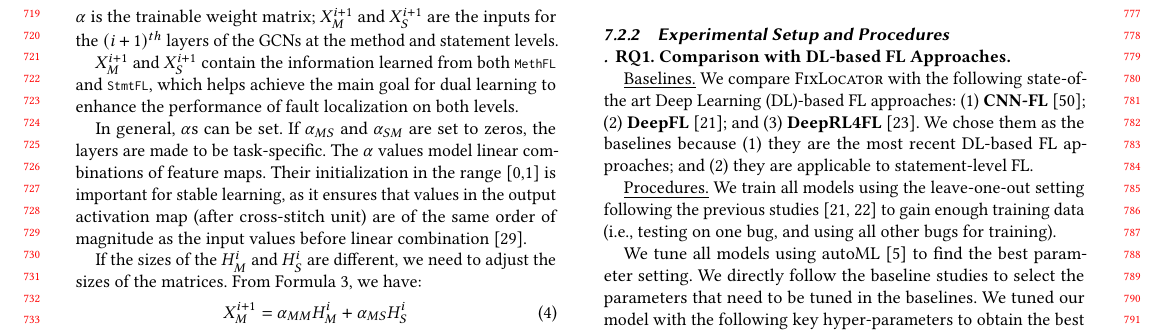
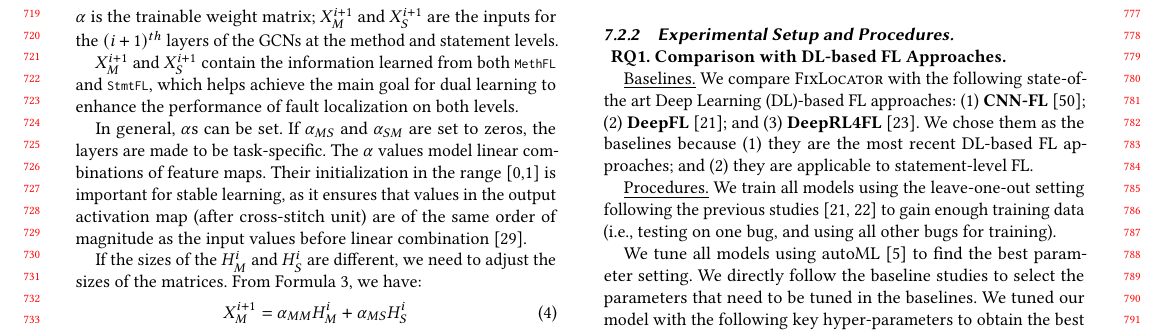
Before and after one commit to tien-n-nguyen/fixlocator, a LaTeX paper (icse22.tex, which reads sections/procedure.tex): part of page 7 of 12, cut so that both start at the same text. Compiled offline with pdfLaTeX.

Commit message:
small fix

```diff
--- a/sections/procedure.tex
+++ b/sections/procedure.tex
@@ -1,4 +1,4 @@
-\subsubsection{Experimental Setup and Procedures\\}
+\subsubsection{Experimental Setup and Procedures.\\}
 %\hspace{1cm}
 
 {\bf RQ1. Comparison with DL-based FL Approaches.}
```
